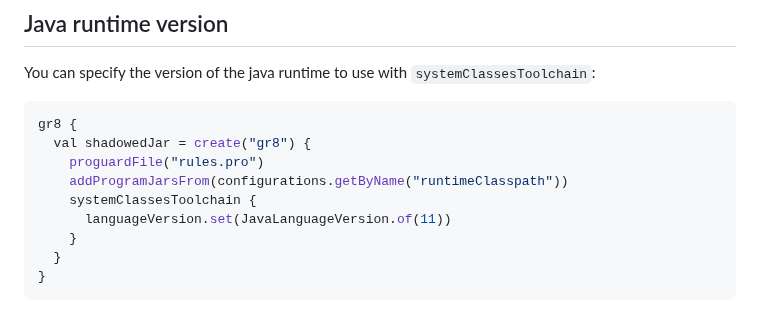
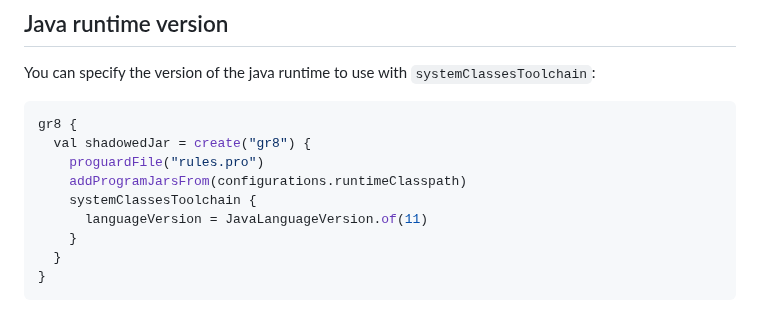
Before and after one commit to GradleUp/gr8, a Markdown page: README.md, the part around one of its changes. Rendered like a GitHub page.

```diff
--- a/README.md
+++ b/README.md
@@ -164,9 +165,9 @@ You can specify the version of the java runtime to use with `systemClassesToolch
 gr8 {
   val shadowedJar = create("gr8") {
     proguardFile("rules.pro")
-    addProgramJarsFrom(configurations.getByName("runtimeClasspath"))
+    addProgramJarsFrom(configurations.runtimeClasspath)
     systemClassesToolchain {
-      languageVersion.set(JavaLanguageVersion.of(11))
+      languageVersion = JavaLanguageVersion.of(11)
     }
   }
 }
```
Also changed, not shown: other parts of README.md (+17 -16 lines).
